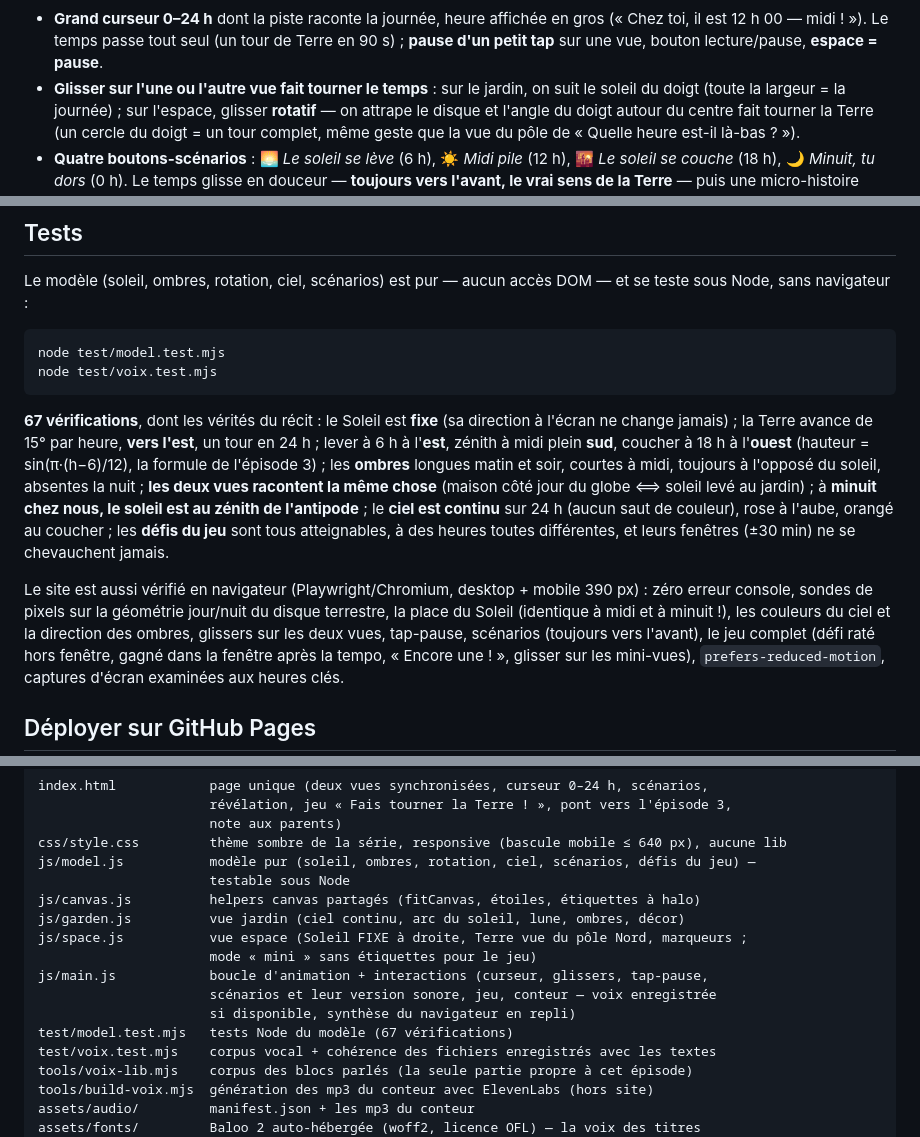
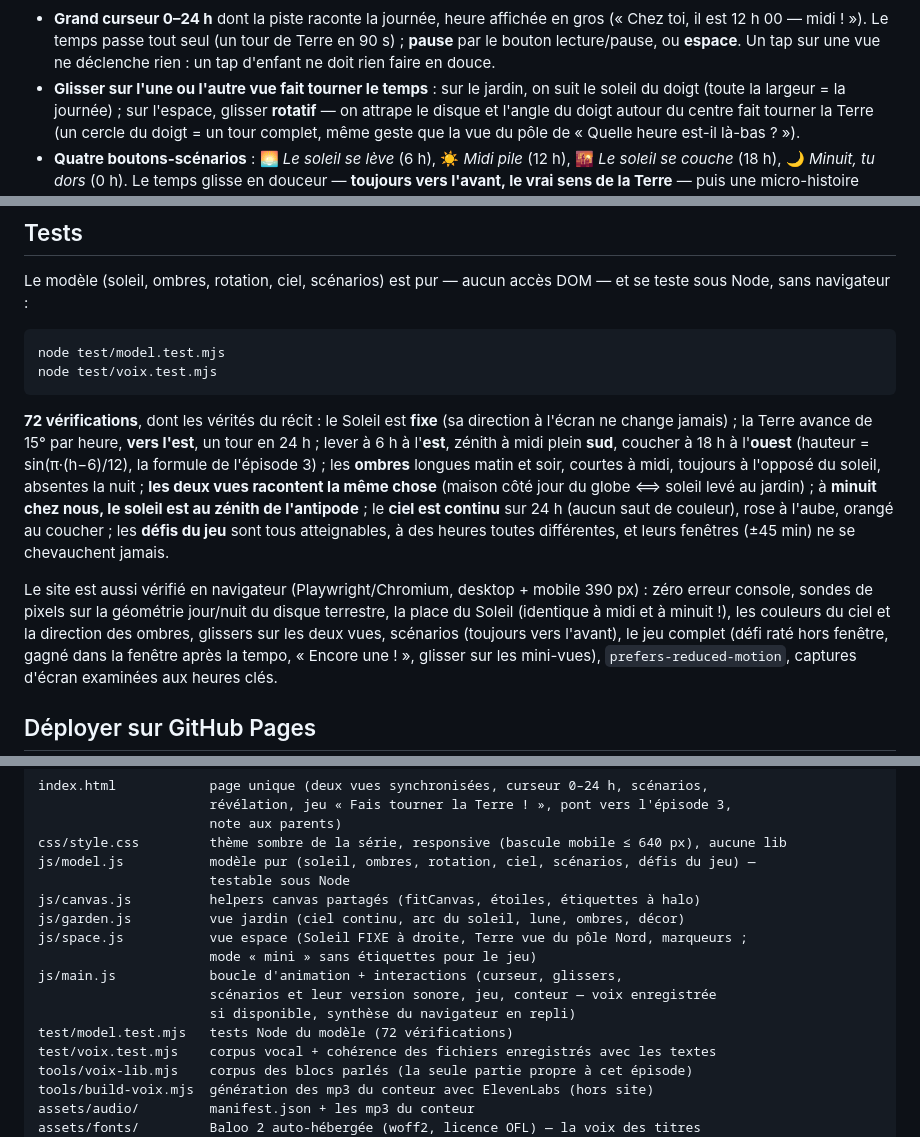
Before and after one commit to davidb-prog/ou-va-le-soleil, a Markdown page: README.md, 3 parts joined by grey strips. GitHub-like rendering.

Commit message:
docs: le README rattrape trois faits que le code a dépassés
Rien de fonctionnel, juste de la dette documentaire — le code, lui, est juste.

- **Le tap ne met plus en pause.** Le README l'annonçait encore à quatre
  endroits (la ligne du curseur, la liste des vérifications navigateur, le
  bloc Structure), alors que CLAUDE.md et js/main.js disent l'inverse depuis
  l'harmonisation : « un tap sur une vue ne déclenche plus rien ». Le premier
  endroit est réécrit, les deux autres perdent la mention.
- **67 → 72 vérifications** (deux endroits) : `node test/model.test.mjs`
  imprime « Tous les tests passent (72) ».
- **±30 → ±45 min** pour les fenêtres de défi. Le fichier se contredisait
  lui-même : la ligne 66 disait déjà ±45, et `DEFI_WINDOW_H = 0.75` le
  confirme.

Co-Authored-By: Claude Opus 5 (1M context) <noreply@anthropic.com>
Claude-Session: https://claude.ai/code/session_01PYvXBNZ9Znqr5x4jpChPnG

````diff
--- a/README.md
+++ b/README.md
@@ -41,7 +41,8 @@ Tout le site tient dans une idée : **le même moment, vu de deux endroits.**
 
 - **Grand curseur 0–24 h** dont la piste raconte la journée, heure affichée en gros
   (« Chez toi, il est 12 h 00 — midi ! »). Le temps passe tout seul (un tour de Terre en
-  90 s) ; **pause d'un petit tap** sur une vue, bouton lecture/pause, **espace = pause**.
+  90 s) ; **pause** par le bouton lecture/pause, ou **espace**. Un tap sur une vue ne
+  déclenche rien : un tap d'enfant ne doit rien faire en douce.
 - **Glisser sur l'une ou l'autre vue fait tourner le temps** : sur le jardin, on suit le
   soleil du doigt (toute la largeur = la journée) ; sur l'espace, glisser **rotatif** — on
   attrape le disque et l'angle du doigt autour du centre fait tourner la Terre (un cercle du
@@ -117,7 +118,7 @@ node test/model.test.mjs
 node test/voix.test.mjs
 ```
 
-**67 vérifications**, dont les vérités du récit : le Soleil est **fixe** (sa direction à
+**72 vérifications**, dont les vérités du récit : le Soleil est **fixe** (sa direction à
 l'écran ne change jamais) ; la Terre avance de 15° par heure, **vers l'est**, un tour en
 24 h ; lever à 6 h à l'**est**, zénith à midi plein **sud**, coucher à 18 h à l'**ouest**
 (hauteur = sin(π·(h−6)/12), la formule de l'épisode 3) ; les **ombres** longues matin et soir,
@@ -125,12 +126,12 @@ courtes à midi, toujours à l'opposé du soleil, absentes la nuit ; **les deux
 même chose** (maison côté jour du globe ⟺ soleil levé au jardin) ; à **minuit chez nous, le
 soleil est au zénith de l'antipode** ; le **ciel est continu** sur 24 h (aucun saut de
 couleur), rose à l'aube, orangé au coucher ; les **défis du jeu** sont tous atteignables,
-à des heures toutes différentes, et leurs fenêtres (±30 min) ne se chevauchent jamais.
+à des heures toutes différentes, et leurs fenêtres (±45 min) ne se chevauchent jamais.
 
 Le site est aussi vérifié en navigateur (Playwright/Chromium, desktop + mobile 390 px) :
 zéro erreur console, sondes de pixels sur la géométrie jour/nuit du disque terrestre, la place
 du Soleil (identique à midi et à minuit !), les couleurs du ciel et la direction des ombres,
-glissers sur les deux vues, tap-pause, scénarios (toujours vers l'avant), le jeu complet
+glissers sur les deux vues, scénarios (toujours vers l'avant), le jeu complet
 (défi raté hors fenêtre, gagné dans la fenêtre après la tempo, « Encore une ! », glisser sur
 les mini-vues), `prefers-reduced-motion`, captures d'écran
 examinées aux heures clés.
@@ -201,10 +202,10 @@ js/canvas.js          helpers canvas partagés (fitCanvas, étoiles, étiquettes
 js/garden.js          vue jardin (ciel continu, arc du soleil, lune, ombres, décor)
 js/space.js           vue espace (Soleil FIXE à droite, Terre vue du pôle Nord, marqueurs ;
                       mode « mini » sans étiquettes pour le jeu)
-js/main.js            boucle d'animation + interactions (curseur, glissers, tap-pause,
+js/main.js            boucle d'animation + interactions (curseur, glissers,
                       scénarios et leur version sonore, jeu, conteur — voix enregistrée
                       si disponible, synthèse du navigateur en repli)
-test/model.test.mjs   tests Node du modèle (67 vérifications)
+test/model.test.mjs   tests Node du modèle (72 vérifications)
 test/voix.test.mjs    corpus vocal + cohérence des fichiers enregistrés avec les textes
 tools/voix-lib.mjs    corpus des blocs parlés (la seule partie propre à cet épisode)
 tools/build-voix.mjs  génération des mp3 du conteur avec ElevenLabs (hors site)
````
